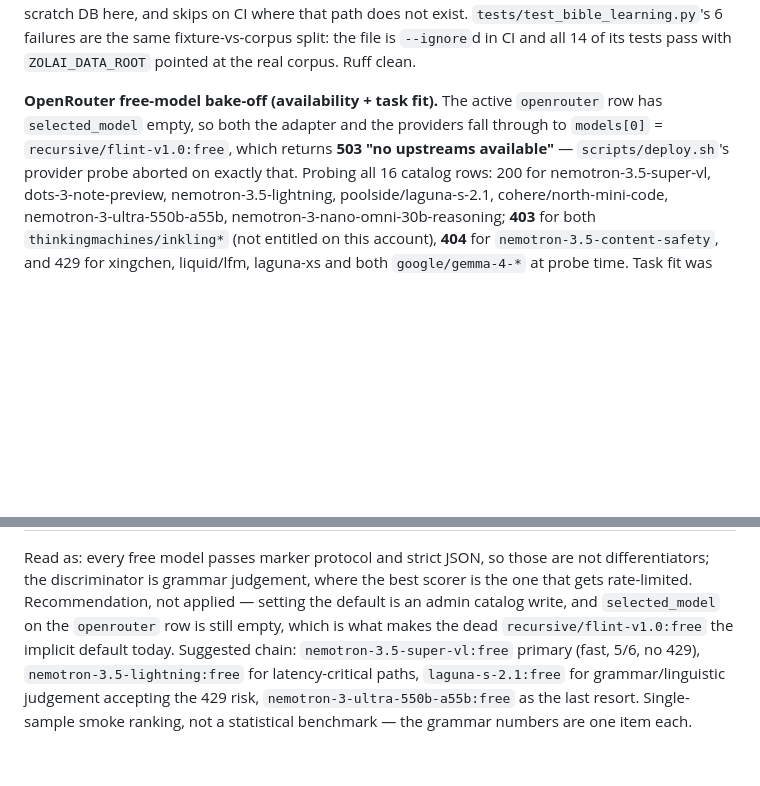
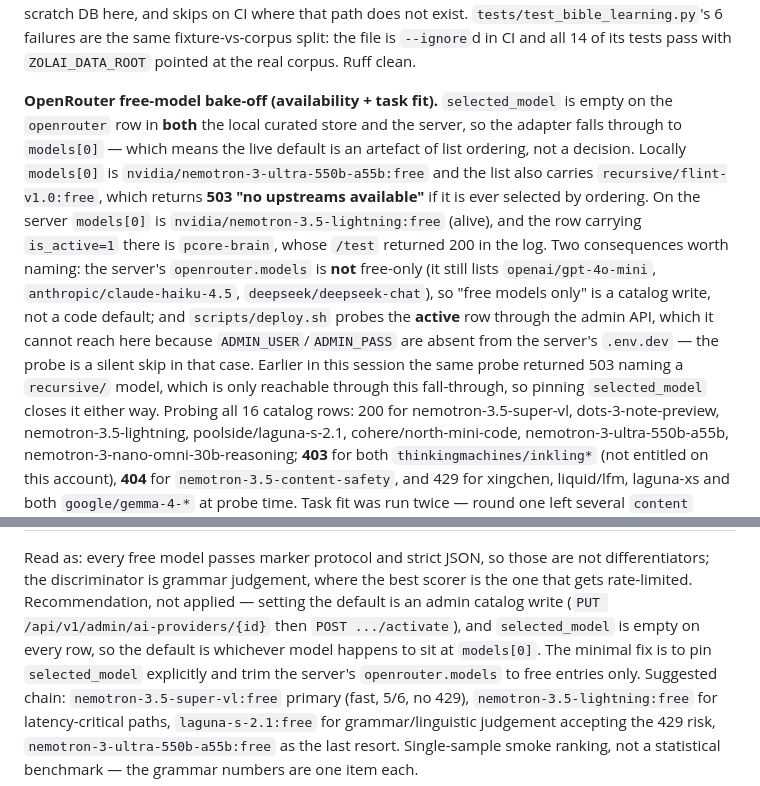
Before and after one commit to Zolai-AI/zolai-core, a Markdown page: context/progress-tracker.md, 2 parts joined by grey strips. Drawn GitHub-style; blank space fills up the shorter version.

Commit message:
docs(learning): correct the provider fall-through claim in the bake-off note
The dead recursive/flint-v1.0:free model sits at index 2 of the local curated
list, not at models[0] on the server, so it was wrong to call it the live
default. Records what each store actually resolves to, that the server's
openrouter list is not free-only, and that deploy.sh cannot reach the probe
without ADMIN_USER/ADMIN_PASS.

```diff
--- a/context/progress-tracker.md
+++ b/context/progress-tracker.md
@@ -1429,10 +1429,23 @@ stray 528k scratch DB here, and skips on CI where that path does not exist.
 file is `--ignore`d in CI and all 14 of its tests pass with `ZOLAI_DATA_ROOT` pointed
 at the real corpus. Ruff clean.
 
-**OpenRouter free-model bake-off (availability + task fit).** The active `openrouter`
-row has `selected_model` empty, so both the adapter and the providers fall through to
-`models[0]` = `recursive/flint-v1.0:free`, which returns **503 "no upstreams
-available"** — `scripts/deploy.sh`'s provider probe aborted on exactly that. Probing
+**OpenRouter free-model bake-off (availability + task fit).** `selected_model` is
+empty on the `openrouter` row in **both** the local curated store and the server, so
+the adapter falls through to `models[0]` — which means the live default is an artefact
+of list ordering, not a decision. Locally `models[0]` is
+`nvidia/nemotron-3-ultra-550b-a55b:free` and the list also carries
+`recursive/flint-v1.0:free`, which returns **503 "no upstreams available"** if it is
+ever selected by ordering. On the server `models[0]` is
+`nvidia/nemotron-3.5-lightning:free` (alive), and the row carrying `is_active=1` there
+is `pcore-brain`, whose `/test` returned 200 in the log. Two consequences worth
+naming: the server's `openrouter.models` is **not** free-only (it still lists
+`openai/gpt-4o-mini`, `anthropic/claude-haiku-4.5`, `deepseek/deepseek-chat`), so
+"free models only" is a catalog write, not a code default; and `scripts/deploy.sh`
+probes the **active** row through the admin API, which it cannot reach here because
+`ADMIN_USER`/`ADMIN_PASS` are absent from the server's `.env.dev` — the probe is a
+silent skip in that case. Earlier in this session the same probe returned 503 naming a
+`recursive/` model, which is only reachable through this fall-through, so pinning
+`selected_model` closes it either way. Probing
 all 16 catalog rows: 200 for nemotron-3.5-super-vl, dots-3-note-preview,
 nemotron-3.5-lightning, poolside/laguna-s-2.1, cohere/north-mini-code,
 nemotron-3-ultra-550b-a55b, nemotron-3-nano-omni-30b-reasoning; **403** for both
@@ -1459,8 +1472,10 @@ Round two, score and mean latency:
 Read as: every free model passes marker protocol and strict JSON, so those are not
 differentiators; the discriminator is grammar judgement, where the best scorer is the
 one that gets rate-limited. Recommendation, not applied — setting the default is an
-admin catalog write, and `selected_model` on the `openrouter` row is still empty,
-which is what makes the dead `recursive/flint-v1.0:free` the implicit default today.
+admin catalog write (`PUT /api/v1/admin/ai-providers/{id}` then `POST .../activate`),
+and `selected_model` is empty on every row, so the default is whichever model happens
+to sit at `models[0]`. The minimal fix is to pin `selected_model` explicitly and trim
+the server's `openrouter.models` to free entries only.
 Suggested chain: `nemotron-3.5-super-vl:free` primary (fast, 5/6, no 429),
 `nemotron-3.5-lightning:free` for latency-critical paths, `laguna-s-2.1:free` for
 grammar/linguistic judgement accepting the 429 risk, `nemotron-3-ultra-550b-a55b:free`
```
